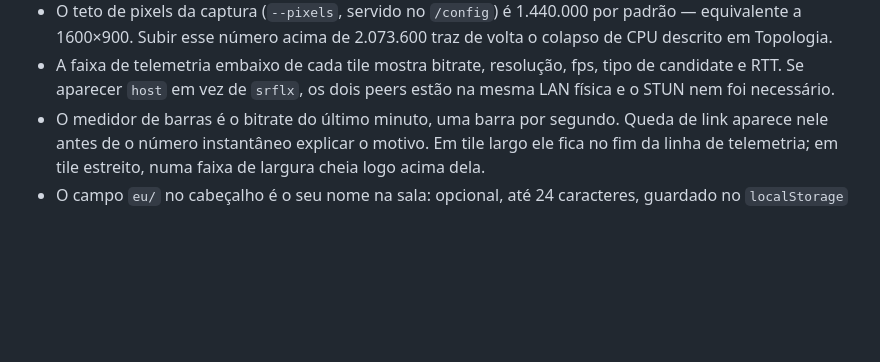
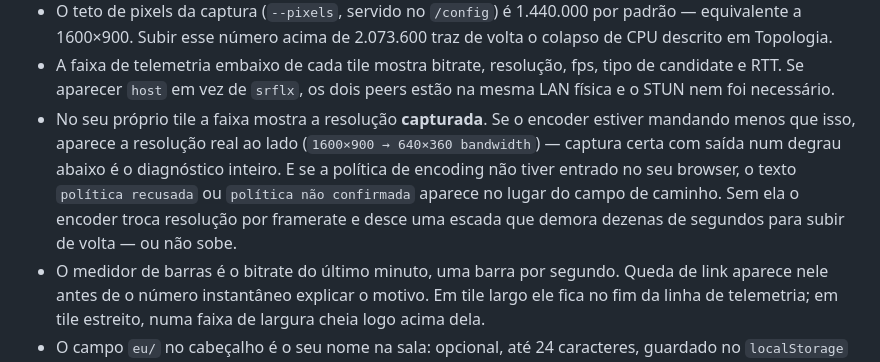
Before and after one commit to thoth-id/ss, a Markdown page: README.md, the part around the change. Drawn GitHub-style; blank space fills up the shorter version.

```diff
--- a/README.md
+++ b/README.md
@@ -232,6 +232,13 @@ quebra a premissa do STUN e passa a exigir TURN.
 - A faixa de telemetria embaixo de cada tile mostra bitrate, resolução, fps,
   tipo de candidate e RTT. Se aparecer `host` em vez de `srflx`, os dois peers
   estão na mesma LAN física e o STUN nem foi necessário.
+- No seu próprio tile a faixa mostra a resolução **capturada**. Se o encoder
+  estiver mandando menos que isso, aparece a resolução real ao lado
+  (`1600×900 → 640×360 bandwidth`) — captura certa com saída num degrau abaixo
+  é o diagnóstico inteiro. E se a política de encoding não tiver entrado no seu
+  browser, o texto `política recusada` ou `política não confirmada` aparece no
+  lugar do campo de caminho. Sem ela o encoder troca resolução por framerate e
+  desce uma escada que demora dezenas de segundos para subir de volta — ou não sobe.
 - O medidor de barras é o bitrate do último minuto, uma barra por segundo. Queda
   de link aparece nele antes de o número instantâneo explicar o motivo. Em tile
   largo ele fica no fim da linha de telemetria; em tile estreito, numa faixa de
```
Also changed, not shown: CLAUDE.md (+49 -6 lines), PLANO.md (+23 -5 lines).
